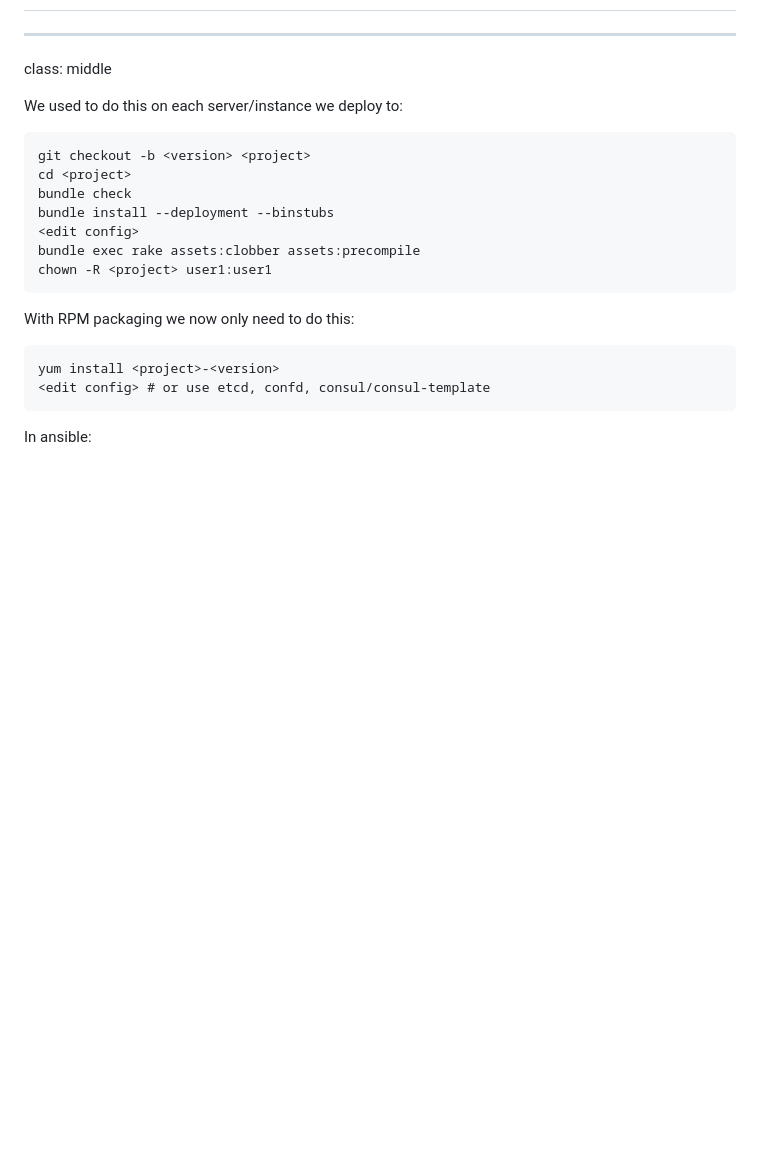
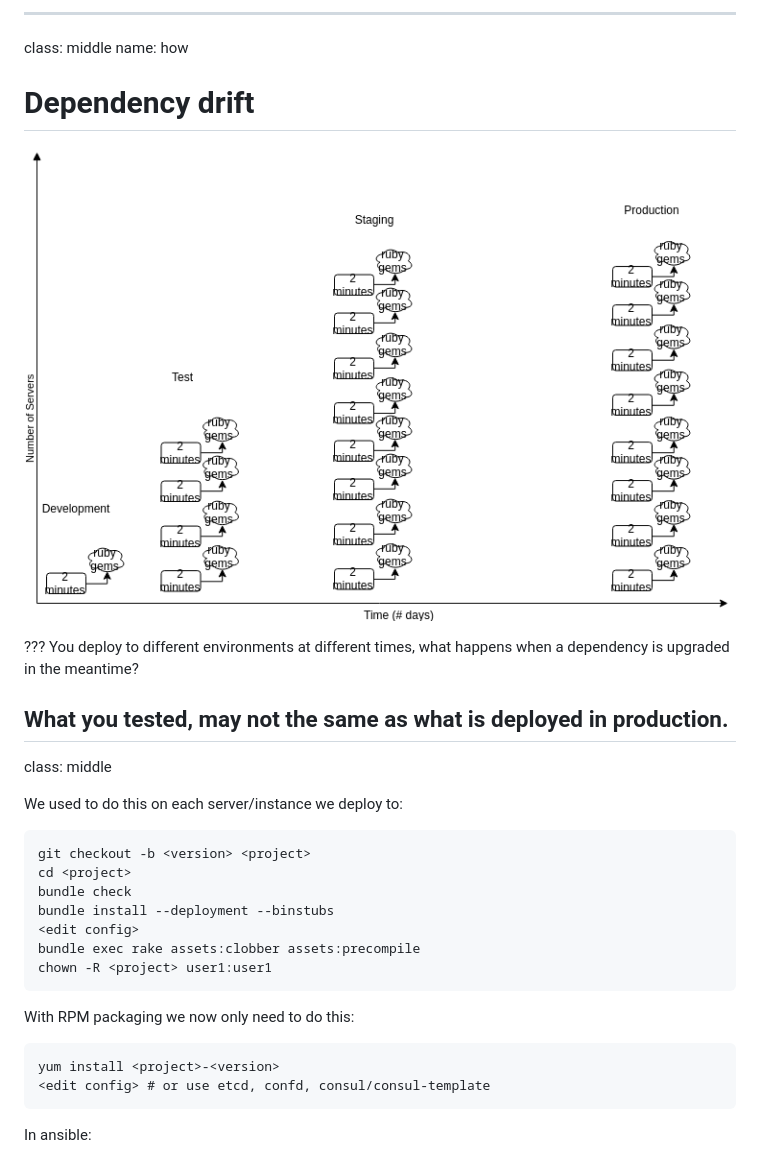
Before and after one commit to mistaka0s/talks-using_ansible_effectively_for_deployments, a Markdown page: markdown.md, the part around the change printed below. Rendered like a GitHub page; pictures changed too: build-dependency-drift.png (added); blank space fills up the shorter version.

```diff
--- a/markdown.md
+++ b/markdown.md
@@ -393,3 +440,15 @@ class: center, middle, inverse
+---
+class: middle
+name: how
+
+# Dependency drift
+
+![:scale 80%](build-dependency-drift.png)
+
+???
+You deploy to different environments at different times, what happens when a dependency is upgraded in the meantime?
+
+What you tested, may not the same as what is deployed in production.
 ---
 class: middle
 
```
Also changed, not shown: other parts of markdown.md (+48 -1 lines), build-scale-problem.png (added), 2 other files.
